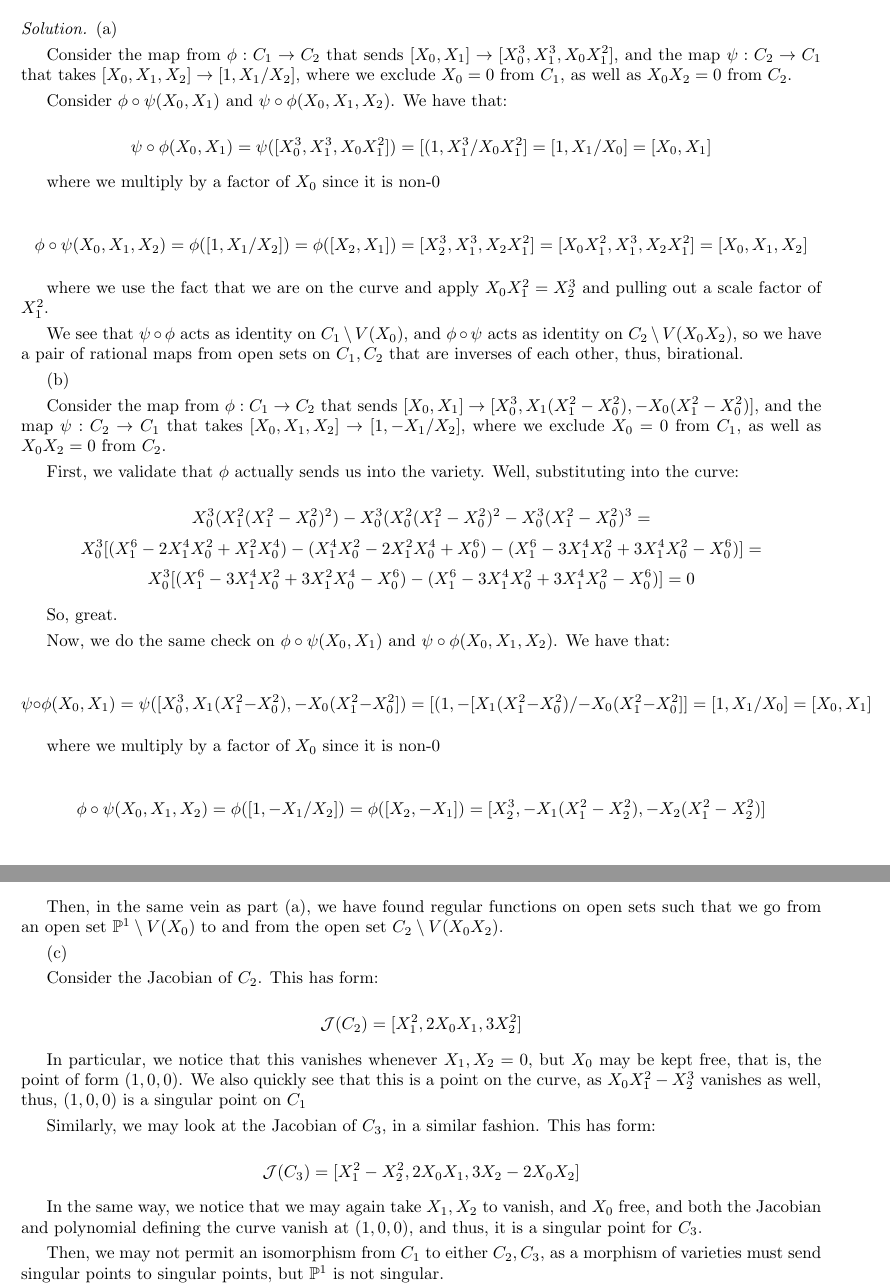
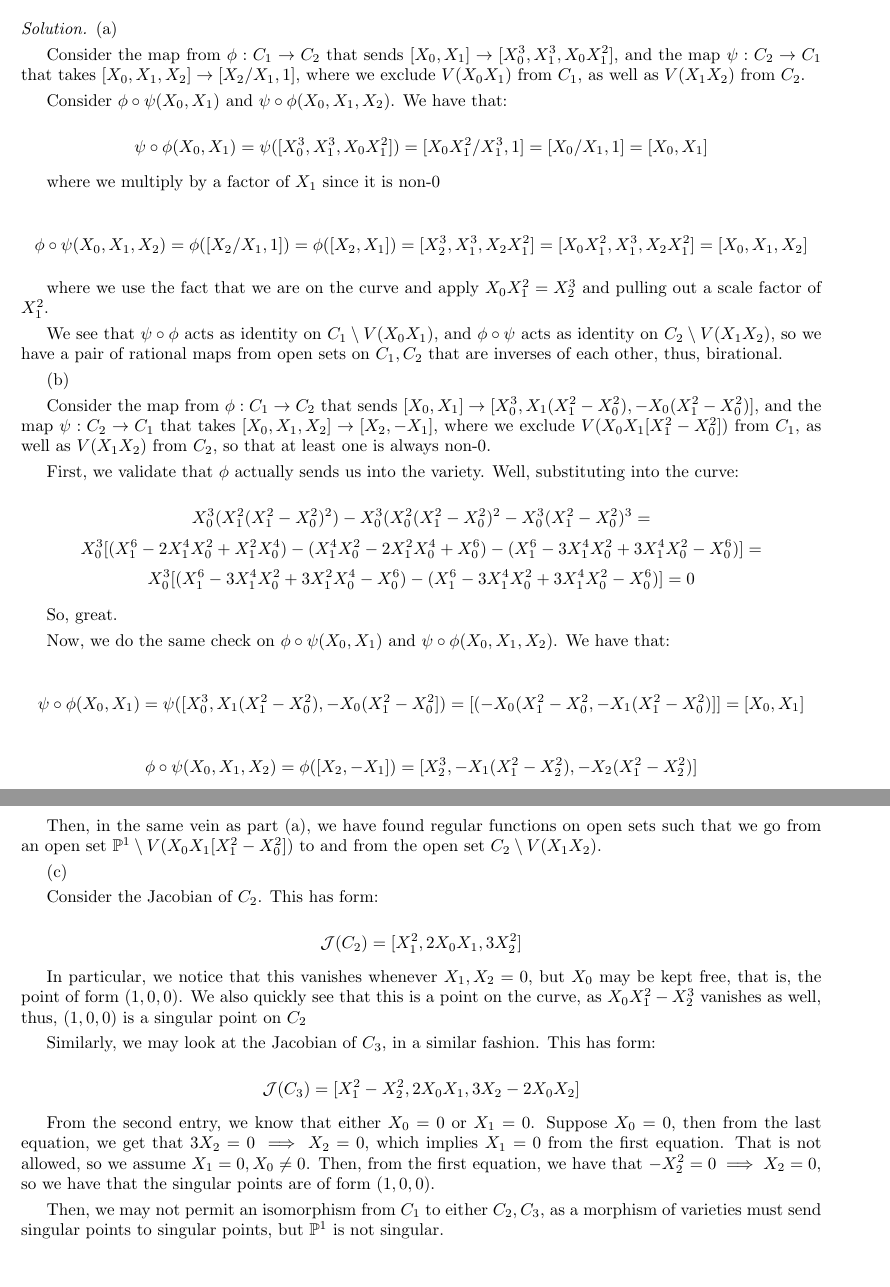
Before and after one commit to eric-tao/Math, a LaTeX problem sheet (Math 240/homework_9.tex): two parts of pages 2 and 3 of 4, joined at a grey line, cut so that both start at the same text, the shorter picture padded with empty space. Compiled offline with pdfLaTeX.

Commit message:
update and resubmit hw9
change some of the issues with the birational map

```diff
--- a/Math 240/homework_9.tex
+++ b/Math 240/homework_9.tex
@@ -71,23 +71,23 @@ Let $C_1 = \mathbb{P}^1, C_2 = V(X_0 X_1^2 - X_2^3) \subseteq \mathbb{P}^2, C_3
 
 (a)
 
-Consider the map from $\phi: C_1 \to C_2$ that sends $[X_0,X_1] \to [X_0^3, X_1^3, X_0X_1^2]$, and the map $\psi: C_2 \to C_1$ that takes $[X_0,X_1,X_2] \to [1, X_1/X_2]$, where we exclude $X_0 = 0$ from $C_1$, as well as $X_0X_2 = 0$ from $C_2$.
+Consider the map from $\phi: C_1 \to C_2$ that sends $[X_0,X_1] \to [X_0^3, X_1^3, X_0X_1^2]$, and the map $\psi: C_2 \to C_1$ that takes $[X_0,X_1,X_2] \to [X_2/X_1, 1]$, where we exclude $V(X_0X_1)$ from $C_1$, as well as $V(X_1X_2)$ from $C_2$.
 
 Consider $\phi \circ \psi(X_0,X_1)$ and $\psi \circ \phi(X_0,X_1, X_2)$. We have that:
 
-$$\psi \circ \phi(X_0,X_1) = \psi([X_0^3, X_1^3, X_0X_1^2]) = [(1, X_1^3/X_0X_1^2] = [1,X_1/X_0] = [X_0,X_1]$$
+$$\psi \circ \phi(X_0,X_1) = \psi([X_0^3, X_1^3, X_0X_1^2]) = [X_0X_1^2/X_1^3,1] = [X_0/X_1,1] = [X_0,X_1]$$
 
-where we multiply by a factor of $X_0$ since it is non-0
+where we multiply by a factor of $X_1$ since it is non-0
 
-$$\phi \circ \psi(X_0,X_1, X_2) = \phi([1,X_1/X_2]) = \phi([X_2,X_1]) = [X_2^3, X_1^3, X_2X_1^2] = [X_0X_1^2, X_1^3, X_2X_1^2] = [X_0,X_1,X_2]$$
+$$\phi \circ \psi(X_0,X_1, X_2) = \phi([X_2/X_1, 1]) = \phi([X_2,X_1]) = [X_2^3, X_1^3, X_2X_1^2] = [X_0X_1^2, X_1^3, X_2X_1^2] = [X_0,X_1,X_2]$$
 
 where we use the fact that we are on the curve and apply $X_0X_1^2 = X_2^3$ and pulling out a scale factor of $X_1^2$.
 
-We see that $\psi \circ \phi$ acts as identity on $C_1 \setminus V(X_0)$, and $\phi \circ \psi$ acts as identity on $C_2 \setminus V(X_0X_2)$, so we have a pair of rational maps from open sets on $C_1, C_2$ that are inverses of each other, thus, birational.
+We see that $\psi \circ \phi$ acts as identity on $C_1 \setminus V(X_0X_1)$, and $\phi \circ \psi$ acts as identity on $C_2 \setminus V(X_1X_2)$, so we have a pair of rational maps from open sets on $C_1, C_2$ that are inverses of each other, thus, birational.
 
 (b)
 
-Consider the map from $\phi: C_1 \to C_2$ that sends $[X_0,X_1] \to [X_0^3, X_1(X_1^2 - X_0^2), -X_0(X_1^2 - X_0^2)]$, and the map $\psi: C_2 \to C_1$ that takes $[X_0,X_1,X_2] \to [1,-X_1/X_2]$, where we exclude $X_0 = 0$ from $C_1$, as well as $X_0X_2 = 0$ from $C_2$.
+Consider the map from $\phi: C_1 \to C_2$ that sends $[X_0,X_1] \to [X_0^3, X_1(X_1^2 - X_0^2), -X_0(X_1^2 - X_0^2)]$, and the map $\psi: C_2 \to C_1$ that takes $[X_0,X_1,X_2] \to [X_2,-X_1]$, where we exclude $V(X_0X_1[X_1^2 - X_0^2])$ from $C_1$, as well as $V(X_1X_2)$ from $C_2$, so that at least one is always non-0.
 
 First, we validate that $\phi$ actually sends us into the variety. Well, substituting into the curve:
 
@@ -99,11 +99,10 @@ So, great.
 
 Now, we do the same check on $\phi \circ \psi(X_0,X_1)$ and $\psi \circ \phi(X_0,X_1, X_2)$. We have that:
 
-$$\psi \circ \phi(X_0,X_1) = \psi([X_0^3, X_1(X_1^2 - X_0^2), -X_0(X_1^2 - X_0^2]) = [(1, -[X_1(X_1^2 - X_0^2)/-X_0(X_1^2 - X_0^2]] = [1,X_1/X_0] = [X_0,X_1]$$
+$$\psi \circ \phi(X_0,X_1) = \psi([X_0^3, X_1(X_1^2 - X_0^2), -X_0(X_1^2 - X_0^2]) = [(-X_0(X_1^2 - X_0^2, -X_1(X_1^2 - X_0^2)]] = [X_0,X_1]$$
 
-where we multiply by a factor of $X_0$ since it is non-0
 
-$$\phi \circ \psi(X_0,X_1, X_2) = \phi([1,-X_1/X_2]) = \phi([X_2,-X_1]) = [X_2^3, -X_1(X_1^2-X_2^2), -X_2(X_1^2 - X_2^2)]$$
+$$\phi \circ \psi(X_0,X_1, X_2) = \phi([X_2,-X_1]) = [X_2^3, -X_1(X_1^2-X_2^2), -X_2(X_1^2 - X_2^2)]$$
 
 Substituting for the curve with $-X_0X_1^2  + X_0X_2^2 = X_2^3$, we get:
 
@@ -113,7 +112,7 @@ Factoring out $-(X_1^2 - X_2^2)$ because we live in a projective space, we find:
 
 $$[-X_0(X_1^2  - X_2^2), -X_1(X_1^2-X_2^2), -X_2(X_1^2 - X_2^2)] = [X_0,X_1,X_2]$$
 
-Then, in the same vein as part (a), we have found regular functions on open sets such that we go from an open set $\mathbb{P}^1 \setminus V(X_0)$ to and from the open set $C_2 \setminus V(X_0X_2)$.
+Then, in the same vein as part (a), we have found regular functions on open sets such that we go from an open set $\mathbb{P}^1 \setminus V(X_0X_1[X_1^2 - X_0^2])$ to and from the open set $C_2 \setminus V(X_1X_2)$.
 
 (c)
 
@@ -121,13 +120,15 @@ Consider the Jacobian of $C_2$. This has form:
 
 $$\mathcal{J}(C_2) = [ X_1^2 , 2X_0X_1, 3X_2^2 ]$$
 
-In particular, we notice that this vanishes whenever $X_1, X_2 = 0$, but $X_0$ may be kept free, that is, the point of form $(1,0,0)$. We also quickly see that this is a point on the curve, as $X_0 X_1^2 - X_2^3$ vanishes as well, thus, $(1,0,0)$ is a singular point on $C_1$
+In particular, we notice that this vanishes whenever $X_1, X_2 = 0$, but $X_0$ may be kept free, that is, the point of form $(1,0,0)$. We also quickly see that this is a point on the curve, as $X_0 X_1^2 - X_2^3$ vanishes as well, thus, $(1,0,0)$ is a singular point on $C_2$
 
 Similarly, we may look at the Jacobian of $C_3$, in a similar fashion. This has form:
 
 $$\mathcal{J}(C_3) = [ X_1^2 - X_2^2 , 2X_0X_1, 3X_2 - 2X_0X_2 ]$$
 
-In the same way, we notice that we may again take $X_1, X_2$ to vanish, and $X_0$ free, and both the Jacobian and polynomial defining the curve vanish at $(1,0,0)$, and thus, it is a singular point for $C_3$.
+%In the same way, we notice that we may again take $X_1, X_2$ to vanish, and $X_0$ free, and both the Jacobian and polynomial defining the curve vanish at $(1,0,0)$, and thus, it is a singular point for $C_3$.
+
+From the second entry, we know that either $X_0 = 0$ or $X_1 = 0$. Suppose $X_0  = 0$, then from the last equation, we get that $3X_2 = 0 \implies X_2 = 0$, which implies $X_1 = 0$ from the first equation. That is not allowed, so we assume $X_1 = 0, X_0 \not = 0$. Then, from the first equation, we have that $-X_2^2 = 0 \implies X_2 = 0$, so we have that the singular points are of form $(1,0,0)$.
 
 Then, we may not permit an isomorphism from $C_1$ to either $C_2, C_3$, as a morphism of varieties must send singular points to singular points, but $\mathbb{P}^1$ is not singular.
 
```
Also changed, not shown: Math 240/homework_9.pdf.
